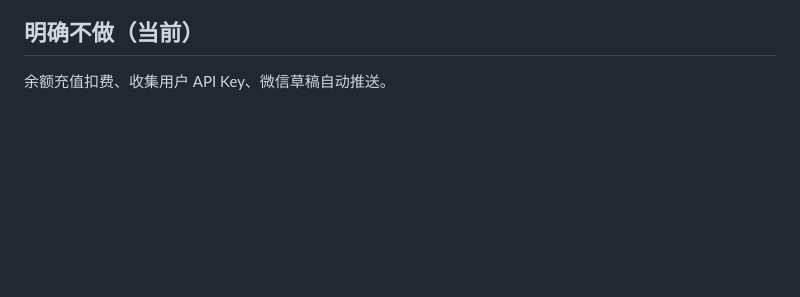
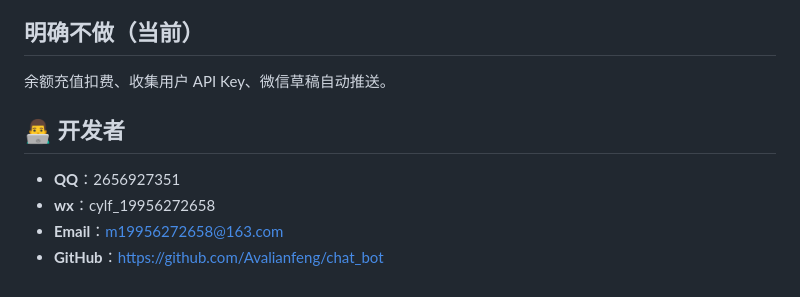
Before and after one commit to Avalianfeng/simple_wechat_layout, a Markdown page: README.md, the part around one of its changes. Drawn GitHub-style; blank space fills up the shorter version.

Commit message:
Update README with developer details and formatting
Added developer contact information and improved formatting.

```diff
--- a/README.md
+++ b/README.md
@@ -93,3 +94,10 @@ wxlayout.cylf.me {
 ## 明确不做（当前）
 
 余额充值扣费、收集用户 API Key、微信草稿自动推送。
+
+## 👨‍💻 开发者
+
+- **QQ**：2656927351
+- **wx**：cylf_19956272658
+- **Email**：m19956272658@163.com
+- **GitHub**：https://github.com/Avalianfeng/chat_bot
```
Also changed, not shown: other parts of README.md (+3 -2 lines).
